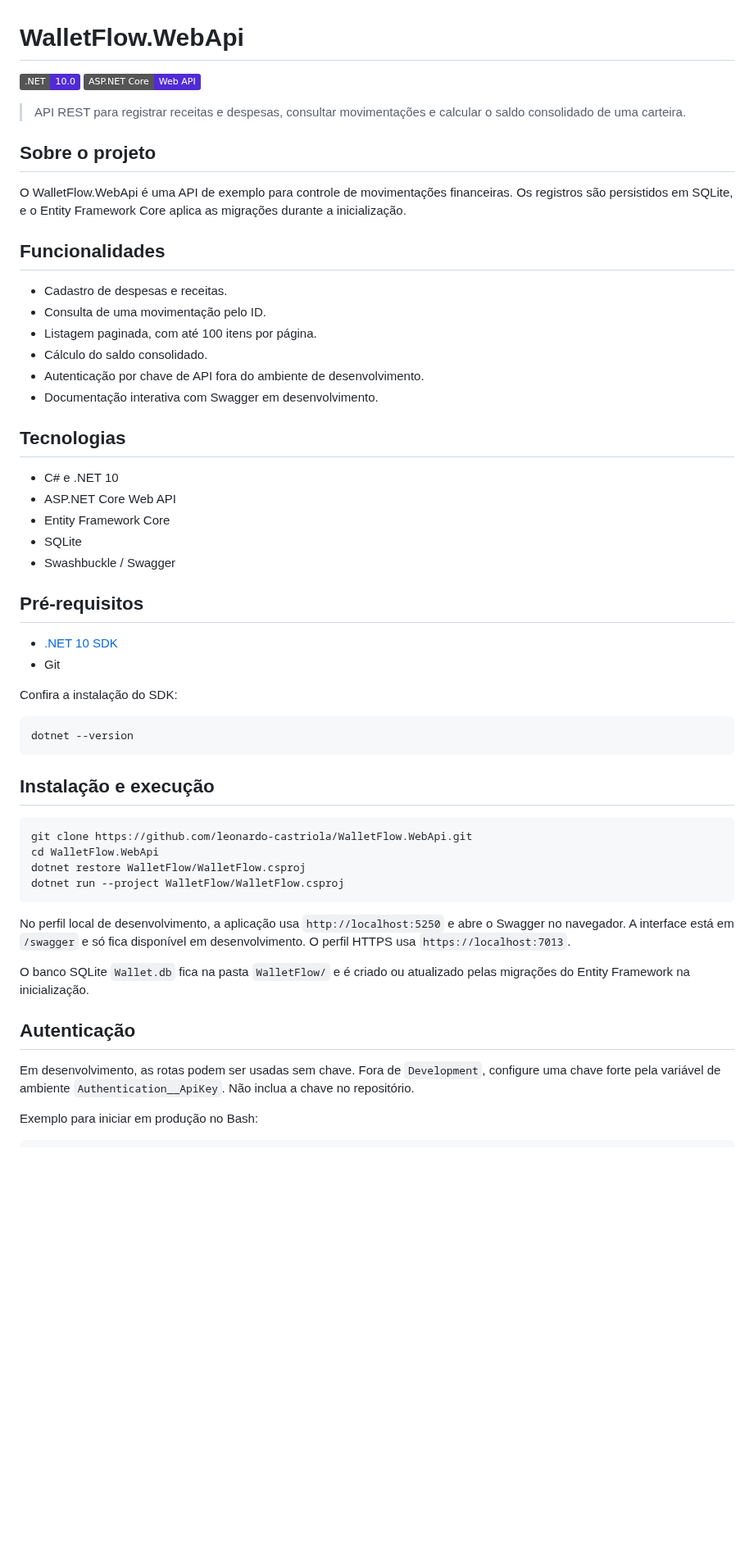
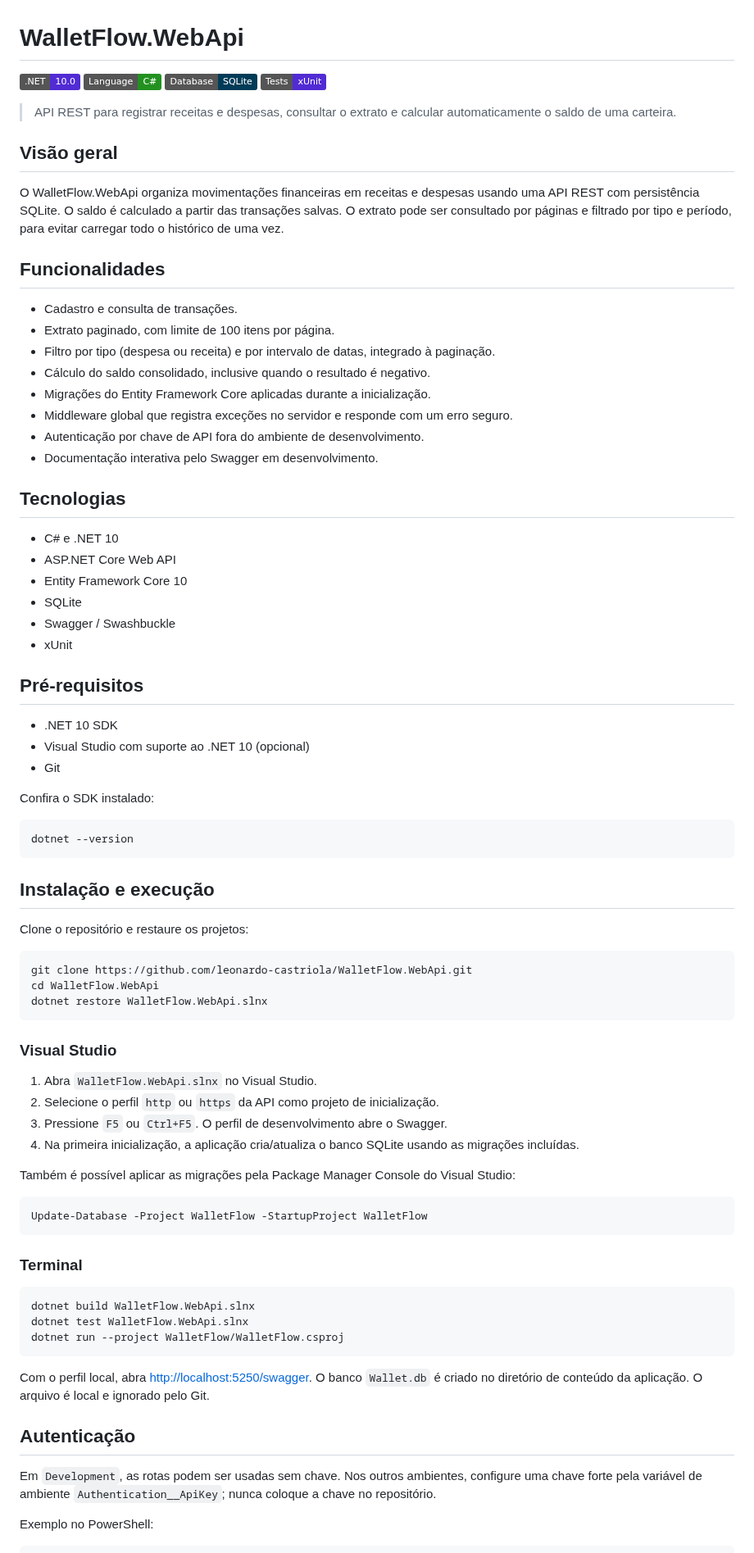
Before and after one commit to leonardo-castriola/WalletFlow.WebApi, a Markdown page: README.md, the part around one of its changes. Shown at 82% size. Drawn GitHub-style; badges without logos; blank space fills up the shorter version.

Commit message:
feat: adiciona filtros e tratamento global de erros

````diff
--- a/README.md
+++ b/README.md
@@ -1,37 +1,43 @@
 # WalletFlow.WebApi
 
-![.NET](https://img.shields.io/badge/.NET-10.0-512BD4?logo=dotnet&logoColor=white)
-![ASP.NET Core](https://img.shields.io/badge/ASP.NET%20Core-Web%20API-512BD4?logo=dotnet&logoColor=white)
+![.NET 10](https://img.shields.io/badge/.NET-10.0-512BD4?logo=dotnet&logoColor=white)
+![C#](https://img.shields.io/badge/Language-C%23-239120?logo=csharp&logoColor=white)
+![SQLite](https://img.shields.io/badge/Database-SQLite-003B57?logo=sqlite&logoColor=white)
+![xUnit](https://img.shields.io/badge/Tests-xUnit-512BD4)
 
-> API REST para registrar receitas e despesas, consultar movimentações e calcular o saldo consolidado de uma carteira.
+> API REST para registrar receitas e despesas, consultar o extrato e calcular automaticamente o saldo de uma carteira.
 
-## Sobre o projeto
+## Visão geral
 
-O WalletFlow.WebApi é uma API de exemplo para controle de movimentações financeiras. Os registros são persistidos em SQLite, e o Entity Framework Core aplica as migrações durante a inicialização.
+O WalletFlow.WebApi organiza movimentações financeiras em receitas e despesas usando uma API REST com persistência SQLite. O saldo é calculado a partir das transações salvas. O extrato pode ser consultado por páginas e filtrado por tipo e período, para evitar carregar todo o histórico de uma vez.
 
 ## Funcionalidades
 
-- Cadastro de despesas e receitas.
-- Consulta de uma movimentação pelo ID.
-- Listagem paginada, com até 100 itens por página.
-- Cálculo do saldo consolidado.
+- Cadastro e consulta de transações.
+- Extrato paginado, com limite de 100 itens por página.
+- Filtro por tipo (despesa ou receita) e por intervalo de datas, integrado à paginação.
+- Cálculo do saldo consolidado, inclusive quando o resultado é negativo.
+- Migrações do Entity Framework Core aplicadas durante a inicialização.
+- Middleware global que registra exceções no servidor e responde com um erro seguro.
 - Autenticação por chave de API fora do ambiente de desenvolvimento.
-- Documentação interativa com Swagger em desenvolvimento.
+- Documentação interativa pelo Swagger em desenvolvimento.
 
 ## Tecnologias
 
 - C# e .NET 10
 - ASP.NET Core Web API
-- Entity Framework Core
+- Entity Framework Core 10
 - SQLite
-- Swashbuckle / Swagger
+- Swagger / Swashbuckle
+- xUnit
 
 ## Pré-requisitos
 
-- [.NET 10 SDK](https://dotnet.microsoft.com/download/dotnet/10.0)
+- .NET 10 SDK
+- Visual Studio com suporte ao .NET 10 (opcional)
 - Git
 
-Confira a instalação do SDK:
+Confira o SDK instalado:
 
 ```bash
 dotnet --version
@@ -39,20 +45,40 @@ dotnet --version
 
 ## Instalação e execução
 
+Clone o repositório e restaure os projetos:
+
 ```bash
 git clone https://github.com/leonardo-castriola/WalletFlow.WebApi.git
 cd WalletFlow.WebApi
-dotnet restore WalletFlow/WalletFlow.csproj
+dotnet restore WalletFlow.WebApi.slnx
+```
+
+### Visual Studio
+
+1. Abra `WalletFlow.WebApi.slnx` no Visual Studio.
+2. Selecione o perfil `http` ou `https` da API como projeto de inicialização.
+3. Pressione `F5` ou `Ctrl+F5`. O perfil de desenvolvimento abre o Swagger.
+4. Na primeira inicialização, a aplicação cria/atualiza o banco SQLite usando as migrações incluídas.
+
+Também é possível aplicar as migrações pela Package Manager Console do Visual Studio:
+
+```powershell
+Update-Database -Project WalletFlow -StartupProject WalletFlow
+```
+
+### Terminal
+
+```bash
+dotnet build WalletFlow.WebApi.slnx
+dotnet test WalletFlow.WebApi.slnx
 dotnet run --project WalletFlow/WalletFlow.csproj
 ```
 
-No perfil local de desenvolvimento, a aplicação usa `http://localhost:5250` e abre o Swagger no navegador. A interface está em `/swagger` e só fica disponível em desenvolvimento. O perfil HTTPS usa `https://localhost:7013`.
-
-O banco SQLite `Wallet.db` fica na pasta `WalletFlow/` e é criado ou atualizado pelas migrações do Entity Framework na inicialização.
+Com o perfil local, abra [http://localhost:5250/swagger](http://localhost:5250/swagger). O banco `Wallet.db` é criado no diretório de conteúdo da aplicação. O arquivo é local e ignorado pelo Git.
 
 ## Autenticação
 
-Em desenvolvimento, as rotas podem ser usadas sem chave. Fora de `Development`, configure uma chave forte pela variável de ambiente `Authentication__ApiKey`. Não inclua a chave no repositório.
+Em `Development`, as rotas podem ser usadas sem chave. Nos outros ambientes, configure uma chave forte pela variável de ambiente `Authentication__ApiKey`; nunca coloque a chave no repositório.
 
-Exemplo para iniciar em produção no Bash:
+Exemplo no PowerShell:
 
````
Also changed, not shown: other parts of README.md (+45 -18 lines), docs/screenshots/swagger-get-filtro.jpg (added), docs/screenshots/swagger-get-saldo.jpg (added), docs/screenshots/swagger-get-transacao-id.jpg (added), docs/screenshots/swagger-get-transacoes.jpg (added), docs/screenshots/swagger-post-transacao.jpg (added), 7 other files.
